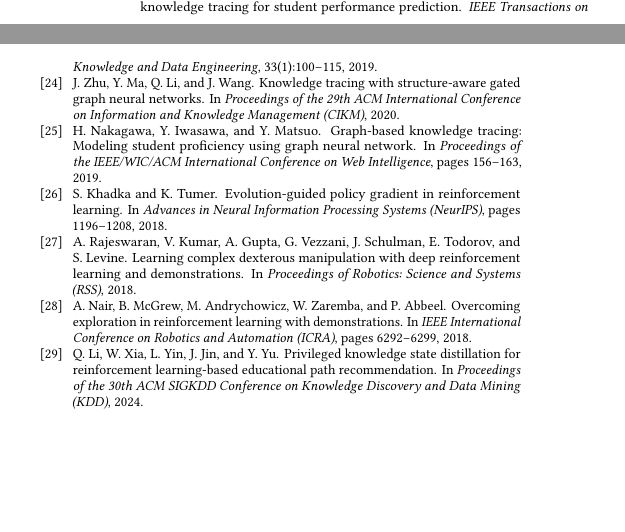
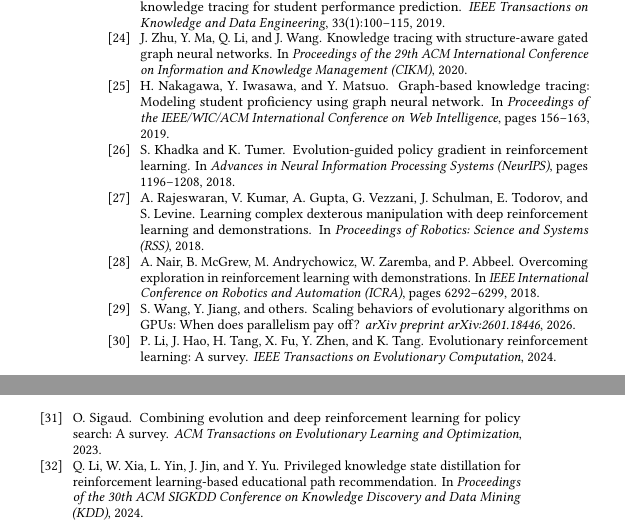
Before and after one commit to g7199/EvoLearning, a LaTeX paper (paper/evolearning.tex): two parts of the columns of page 7 of 7, joined at a grey line, cut so that both start at the same text, the shorter picture padded with empty space. Compiled offline with pdfLaTeX.

Commit message:
Strengthen Related Work: EA advantages, limitations, why BC is needed
- EA advantages: sparse reward robustness, GPU parallelism, local optima
- EA limitations: requires simulator, can't deploy to real students
- Why BC: compresses per-instance solutions into generalizable policy
- EvoRL survey positioning: solution-level vs policy-level evolution
- +3 references: Wang2026 (GPU EA), Li2024 (EvoRL survey), Sigaud2023

Total references: 32

Co-Authored-By: Claude Opus 4.6 (1M context) <noreply@anthropic.com>

```diff
--- a/paper/evolearning.tex
+++ b/paper/evolearning.tex
@@ -530,6 +532,21 @@ A.~Nair, B.~McGrew, M.~Andrychowicz, W.~Zaremba, and P.~Abbeel.
 \newblock Overcoming exploration in reinforcement learning with demonstrations.
 \newblock In \emph{IEEE International Conference on Robotics and Automation (ICRA)}, pages 6292--6299, 2018.
 
+\bibitem{wang2026gpuea}
+S.~Wang, Y.~Jiang, and others.
+\newblock Scaling behaviors of evolutionary algorithms on {GPU}s: When does parallelism pay off?
+\newblock \emph{arXiv preprint arXiv:2601.18446}, 2026.
+
+\bibitem{li2024evorl}
+P.~Li, J.~Hao, H.~Tang, X.~Fu, Y.~Zhen, and K.~Tang.
+\newblock Evolutionary reinforcement learning: A survey.
+\newblock \emph{IEEE Transactions on Evolutionary Computation}, 2024.
+
+\bibitem{sigaud2023evorl}
+O.~Sigaud.
+\newblock Combining evolution and deep reinforcement learning for policy search: A survey.
+\newblock \emph{ACM Transactions on Evolutionary Learning and Optimization}, 2023.
+
 \bibitem{li2024privileged}
 Q.~Li, W.~Xia, L.~Yin, J.~Jin, and Y.~Yu.
 \newblock Privileged knowledge state distillation for reinforcement learning-based educational path recommendation.
```
Also changed, not shown: paper/evolearning.tex (10 more changed lines).
